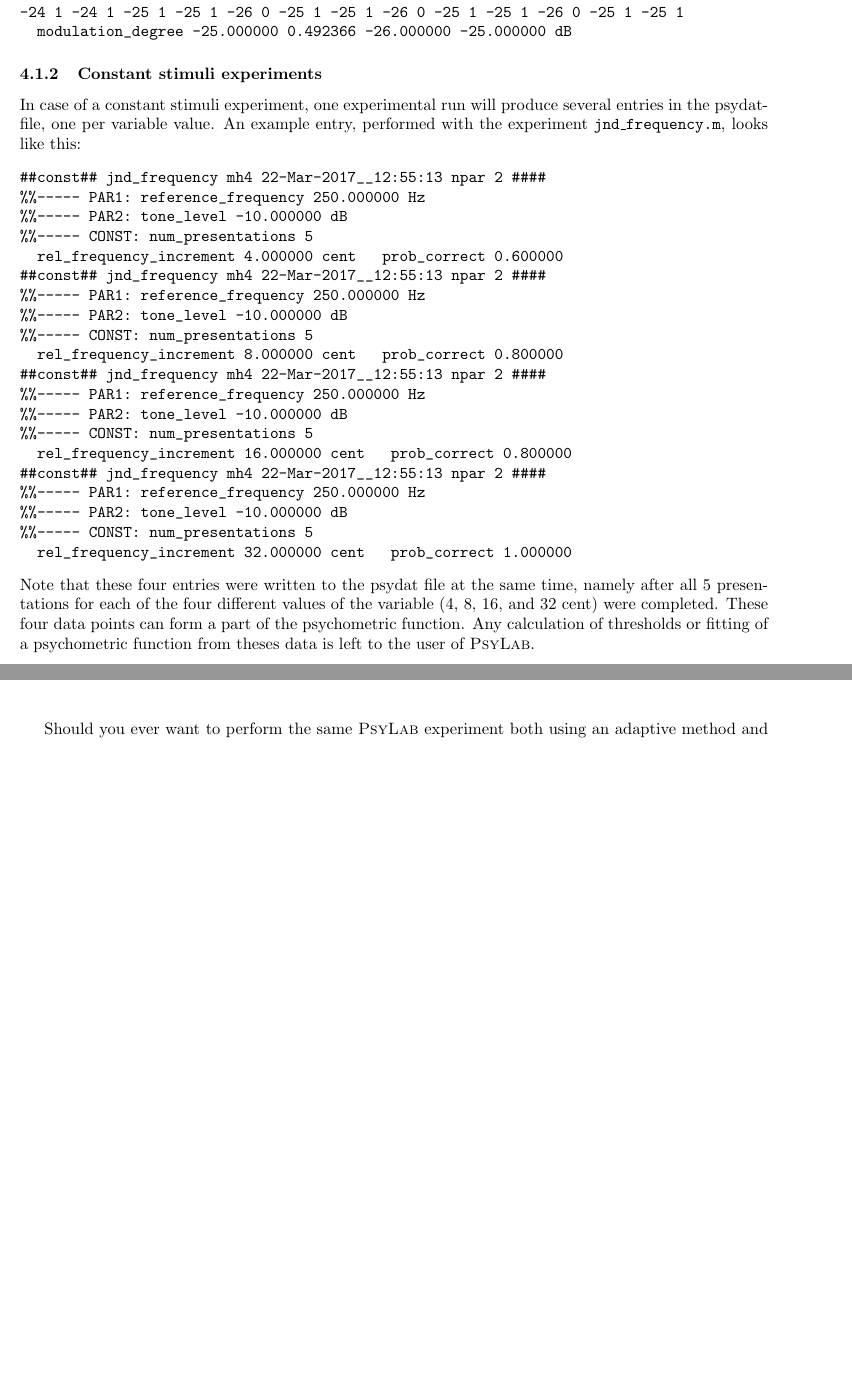
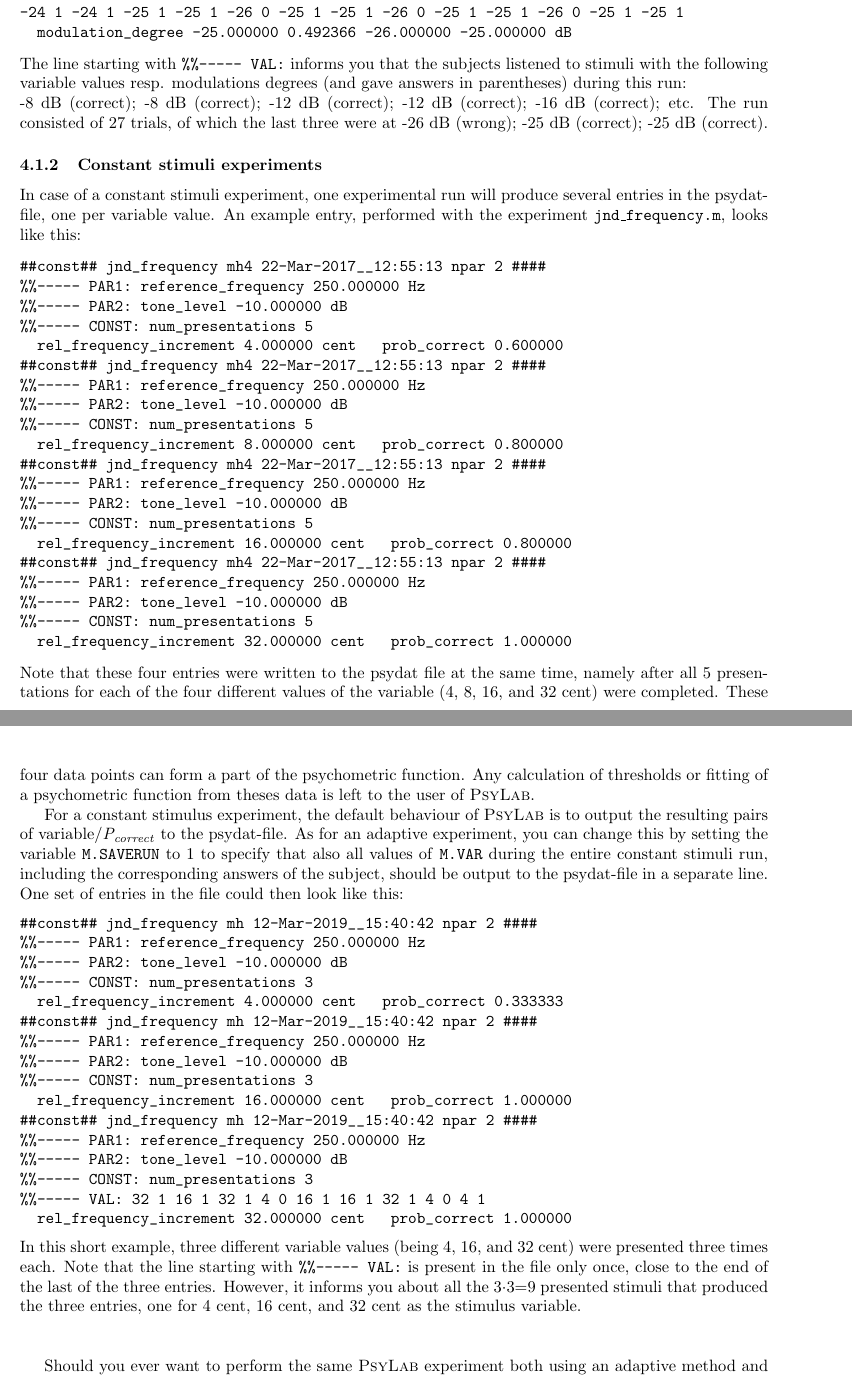
Before and after one commit to TGM-Oldenburg/Psylab, a LaTeX document (doc/psylab-doc.tex): two parts of pages 18 and 19 of 34, joined at a grey line, cut so that both start at the same text, the shorter picture padded with empty space. Compiled offline with pdfLaTeX; the source files are stored in an older character set and shown here as Unicode.

Commit message:
added SAVERUN support for const-stim experiments. minor typo fixes.

```diff
--- a/doc/psylab-doc.tex
+++ b/doc/psylab-doc.tex
@@ -13,7 +13,7 @@
 \setlength{\textheight}{24cm}
 \addtolength{\topmargin}{-1.8cm}
 
-\newcommand{\psylabversion}{2.8}
+\newcommand{\psylabversion}{2.9}
 
 \usepackage{fancyhdr}
 \pagestyle{fancy}
@@ -1600,6 +1600,15 @@ look like this:
 -24 1 -24 1 -25 1 -25 1 -26 0 -25 1 -25 1 -26 0 -25 1 -25 1 -26 0 -25 1 -25 1
   modulation_degree -25.000000 0.492366 -26.000000 -25.000000 dB
 \end{verbatim}
+%
+The line starting with \verb+%%----- VAL:+ informs you that the
+subjects listened to stimuli with the following variable values
+resp. modulations degrees (and gave answers in parentheses) during
+this run:\\
+-8~dB (correct); -8~dB (correct); -12~dB (correct); -12~dB (correct); -16~dB (correct); etc.
+The run consisted of 27 trials, of which the last three were at
+-26~dB (wrong); -25~dB (correct); -25~dB (correct).
+
 
 
 \subsubsection{Constant stimuli experiments}
@@ -1631,12 +1641,49 @@ An example entry, performed with the experiment
 %%----- CONST: num_presentations 5
   rel_frequency_increment 32.000000 cent   prob_correct 1.000000
 \end{verbatim}
+%
 Note that these four entries were written to the psydat file at the
 same time, namely after all 5 presentations for each of the four
 different values of the variable (4, 8, 16, and 32 cent) were
 completed.  These four data points can form a part of the psychometric
 function.  Any calculation of thresholds or fitting of a psychometric
 function from theses data is left to the user of \psylab.
+
+For a constant stimulus experiment, the default behaviour of \psylab\
+is to output the resulting pairs of variable/$P_{correct}$ to the
+psydat-file.  As for an adaptive experiment, you can change this by
+setting the variable \code{M.SAVERUN} to 1 to specify that also all
+values of \code{M.VAR} during the entire constant stimuli run,
+including the corresponding answers of the subject, should be output
+to the psydat-file in a separate line.  One set of entries in the file could
+then look like this:
+%
+\begin{verbatim}
+##const## jnd_frequency mh 12-Mar-2019__15:40:42 npar 2 ####
+%%----- PAR1: reference_frequency 250.000000 Hz
+%%----- PAR2: tone_level -10.000000 dB
+%%----- CONST: num_presentations 3
+  rel_frequency_increment 4.000000 cent   prob_correct 0.333333
+##const## jnd_frequency mh 12-Mar-2019__15:40:42 npar 2 ####
+%%----- PAR1: reference_frequency 250.000000 Hz
+%%----- PAR2: tone_level -10.000000 dB
+%%----- CONST: num_presentations 3
+  rel_frequency_increment 16.000000 cent   prob_correct 1.000000
+##const## jnd_frequency mh 12-Mar-2019__15:40:42 npar 2 ####
+%%----- PAR1: reference_frequency 250.000000 Hz
+%%----- PAR2: tone_level -10.000000 dB
+%%----- CONST: num_presentations 3
+%%----- VAL: 32 1 16 1 32 1 4 0 16 1 16 1 32 1 4 0 4 1
+  rel_frequency_increment 32.000000 cent   prob_correct 1.000000
+\end{verbatim}
+%
+In this short example, three different variable values (being 4, 16,
+and 32 cent) were presented three times each.  Note that the line
+starting with \verb+%%----- VAL:+ is present in the file only once,
+close to the end of the last of the three entries.  However, it informs you about all
+the 3$\cdot 3$=9 presented stimuli that produced the three entries,
+one for 4 cent, 16 cent, and 32 cent as the stimulus variable.
+
 
 ~\\
 
```
Also changed, not shown: Makefile, doc/psylab-doc.pdf, doc/psylab-doc.tex (7 more changed lines), 9 other files.
